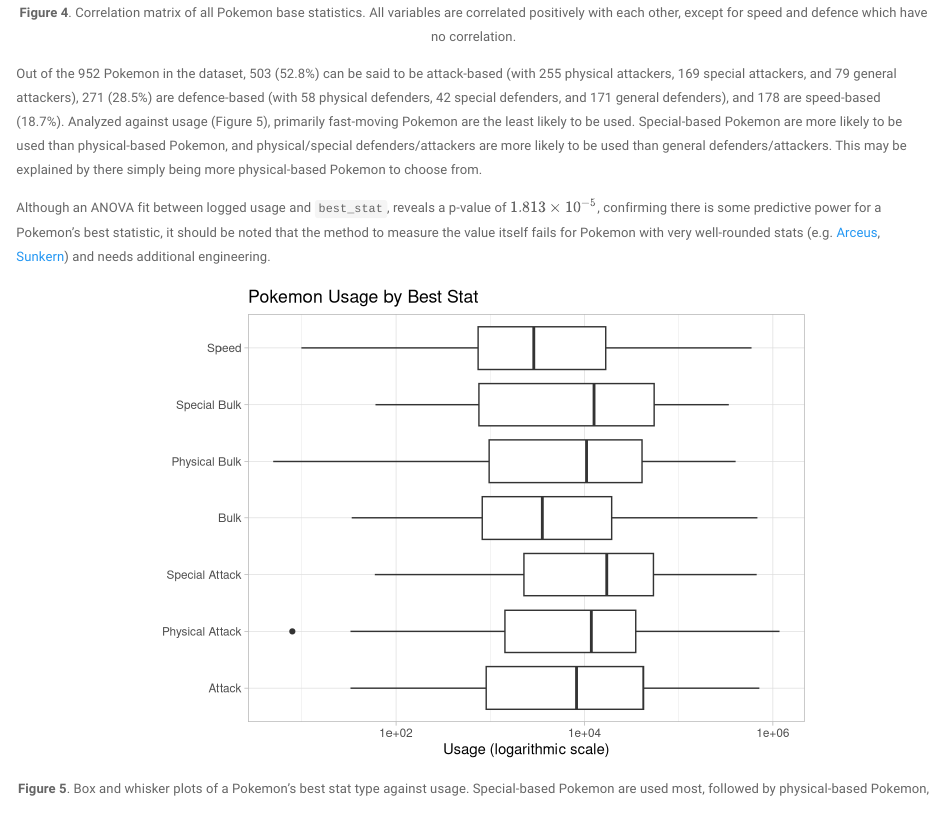
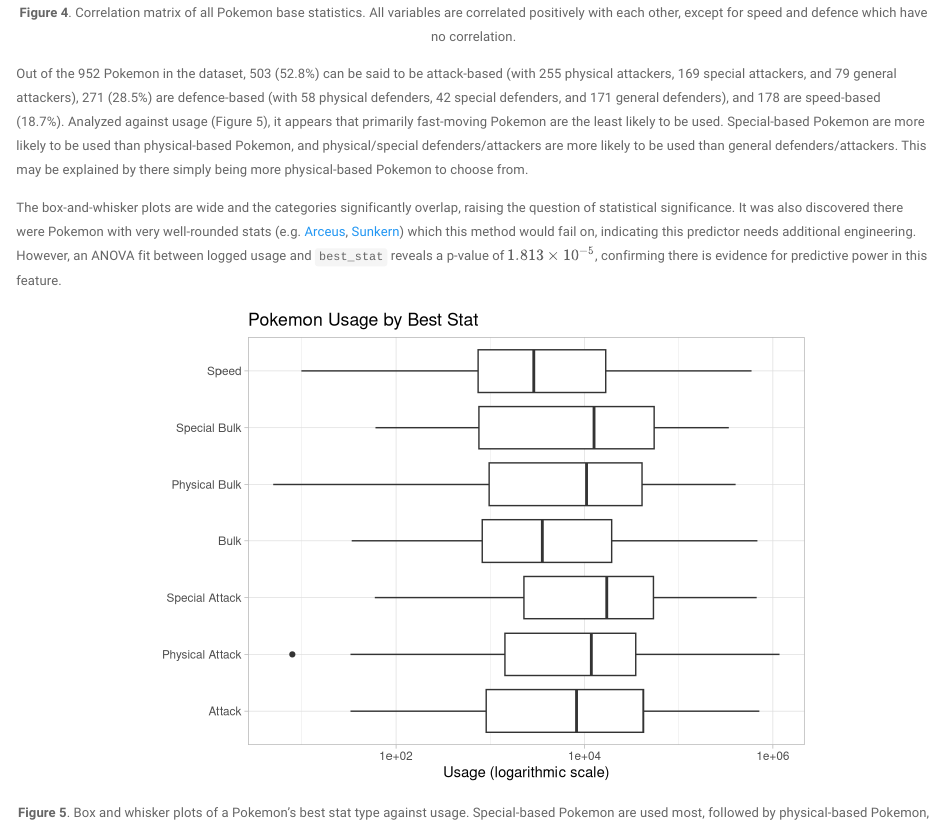
Before and after one commit to tirangol/JSC370-Project, an R Markdown document (midterm.Rmd): the page in a window 1100 px wide, from 7010 px down. Rendered offline with R 4.5, knitr and Pandoc, with nearby package versions; some code elsewhere in the file could not run offline.

Commit message:
Add files via upload

````diff
--- a/midterm.Rmd
+++ b/midterm.Rmd
@@ -619,9 +619,9 @@
   summarize(count = n())
 ```
 
-Out of the 952 Pokemon in the dataset, 503 (52.8%) can be said to be attack-based (with 255 physical attackers, 169 special attackers, and 79 general attackers), 271 (28.5%) are defence-based (with 58 physical defenders, 42 special defenders, and 171 general defenders), and 178 are speed-based (18.7%). Analyzed against usage (Figure 5), primarily fast-moving Pokemon are the least likely to be used. Special-based Pokemon are more likely to be used than physical-based Pokemon, and physical/special defenders/attackers are more likely to be used than general defenders/attackers. This may be explained by there simply being more physical-based Pokemon to choose from.
+Out of the 952 Pokemon in the dataset, 503 (52.8%) can be said to be attack-based (with 255 physical attackers, 169 special attackers, and 79 general attackers), 271 (28.5%) are defence-based (with 58 physical defenders, 42 special defenders, and 171 general defenders), and 178 are speed-based (18.7%). Analyzed against usage (Figure 5), it appears that primarily fast-moving Pokemon are the least likely to be used. Special-based Pokemon are more likely to be used than physical-based Pokemon, and physical/special defenders/attackers are more likely to be used than general defenders/attackers. This may be explained by there simply being more physical-based Pokemon to choose from.
 
-Although an ANOVA fit between logged usage and `best_stat`, reveals a p-value of $1.813 \times 10^{-5}$, confirming there is some predictive power for a Pokemon's best statistic, it should be noted that the method to measure the value itself fails for Pokemon with very well-rounded stats (e.g. [Arceus](https://www.smogon.com/dex/sm/pokemon/arceus/), [Sunkern](https://www.smogon.com/dex/sm/pokemon/sunkern/)) and needs additional engineering.
+The box-and-whisker plots are wide and the categories significantly overlap, raising the question of statistical significance. It was also discovered there were Pokemon with very well-rounded stats (e.g. [Arceus](https://www.smogon.com/dex/sm/pokemon/arceus/), [Sunkern](https://www.smogon.com/dex/sm/pokemon/sunkern/)) which this method would fail on, indicating this predictor needs additional engineering. However, an ANOVA fit between logged usage and `best_stat` reveals a p-value of $1.813 \times 10^{-5}$, confirming there is evidence for predictive power in this feature.
 
 ```{r eval=FALSE, include=FALSE}
 anova(lm(log(usage) ~ best_stat, data=dataset))
````
Also changed, not shown: midterm.html.
